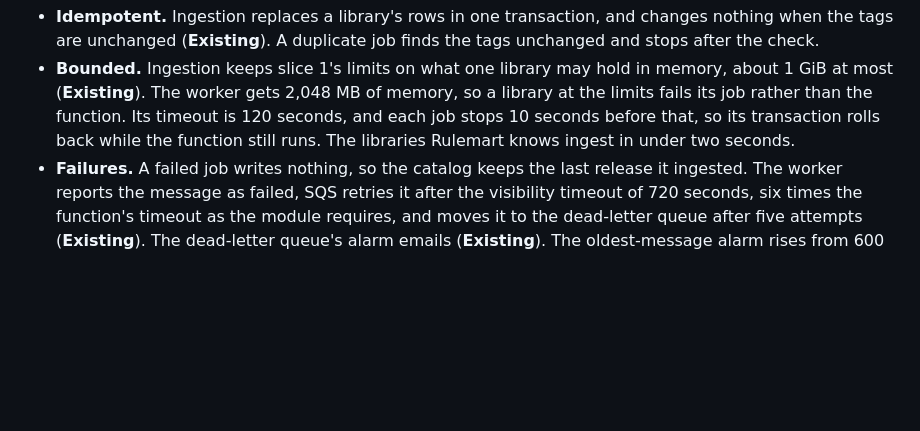
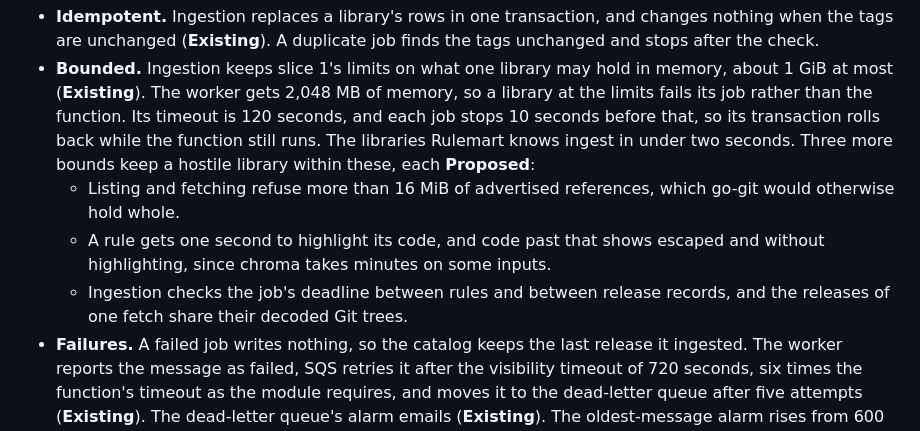
Before and after one commit to fabricahq/rulemart, a Markdown page: _internal/slices/2-automatic-updates.md, the part around the change. Drawn GitHub-style; blank space fills up the shorter version.

Commit message:
Plan the bounds the review added to slice 2

```diff
--- a/_internal/slices/2-automatic-updates.md
+++ b/_internal/slices/2-automatic-updates.md
@@ -49,7 +49,13 @@ invocation, at most two at once.
 - **Bounded.** Ingestion keeps slice 1's limits on what one library may hold in memory, about 1 GiB at most
   (**Existing**). The worker gets 2,048 MB of memory, so a library at the limits fails its job rather than the
   function. Its timeout is 120 seconds, and each job stops 10 seconds before that, so its transaction rolls back
-  while the function still runs. The libraries Rulemart knows ingest in under two seconds.
+  while the function still runs. The libraries Rulemart knows ingest in under two seconds. Three more bounds keep a
+  hostile library within these, each **Proposed**:
+  - Listing and fetching refuse more than 16 MiB of advertised references, which go-git would otherwise hold whole.
+  - A rule gets one second to highlight its code, and code past that shows escaped and without highlighting, since
+    chroma takes minutes on some inputs.
+  - Ingestion checks the job's deadline between rules and between release records, and the releases of one fetch
+    share their decoded Git trees.
 - **Failures.** A failed job writes nothing, so the catalog keeps the last release it ingested. The worker reports
   the message as failed, SQS retries it after the visibility timeout of 720 seconds, six times the function's
   timeout as the module requires, and moves it to the dead-letter queue after five attempts (**Existing**). The
```
